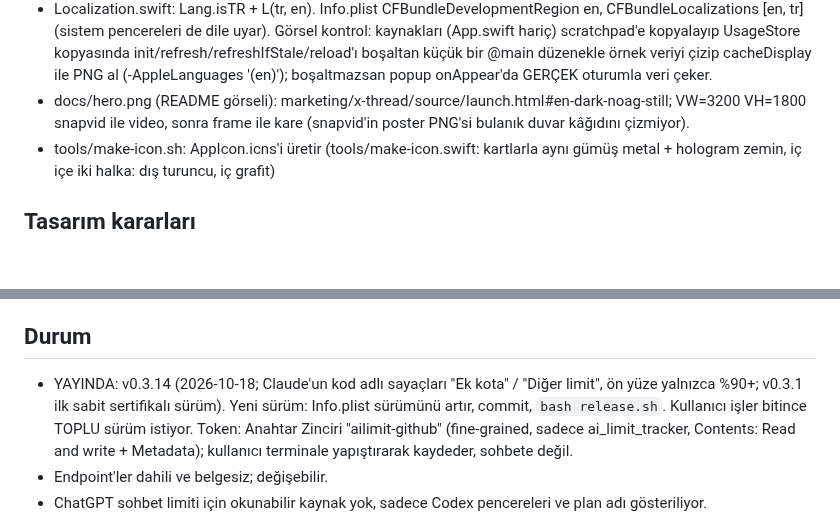
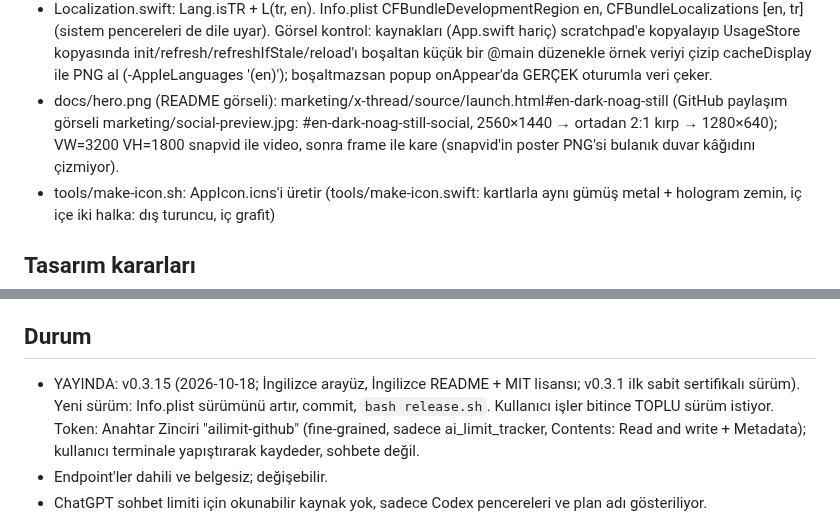
Before and after one commit to bahadirnuroglu/ai_limit_tracker, a Markdown page: CLAUDE.md, 2 parts joined by grey strips. Drawn GitHub-style; blank space fills up the shorter version.

Commit message:
CLAUDE.md: yayındaki sürüm v0.3.15; GitHub paylaşım görseli
Co-Authored-By: Claude Opus 5.5 <noreply@anthropic.com>

```diff
--- a/CLAUDE.md
+++ b/CLAUDE.md
@@ -118,7 +118,8 @@ Türkçe kalır (geliştirici okur). README İngilizce (sonda kısa Türkçe öz
   (sistem pencereleri de dile uyar). Görsel kontrol: kaynakları (App.swift hariç) scratchpad'e kopyalayıp UsageStore
   kopyasında init/refresh/refreshIfStale/reload'ı boşaltan küçük bir @main düzenekle örnek veriyi çizip cacheDisplay ile PNG
   al (-AppleLanguages '(en)'); boşaltmazsan popup onAppear'da GERÇEK oturumla veri çeker.
-- docs/hero.png (README görseli): marketing/x-thread/source/launch.html#en-dark-noag-still; VW=3200 VH=1800 snapvid
+- docs/hero.png (README görseli): marketing/x-thread/source/launch.html#en-dark-noag-still (GitHub paylaşım görseli
+  marketing/social-preview.jpg: #en-dark-noag-still-social, 2560×1440 → ortadan 2:1 kırp → 1280×640); VW=3200 VH=1800 snapvid
   ile video, sonra frame ile kare (snapvid'in poster PNG'si bulanık duvar kâğıdını çizmiyor).
 - tools/make-icon.sh: AppIcon.icns'i üretir (tools/make-icon.swift: kartlarla aynı gümüş metal + hologram zemin,
   iç içe iki halka: dış turuncu, iç grafit)
@@ -147,7 +148,7 @@ Türkçe kalır (geliştirici okur). README İngilizce (sonda kısa Türkçe öz
   her onAppear'da pencere alphaValue'yu 0->1 (0.18 sn) yapar. Her açılışta oynadığı log ile doğrulandı.
 
 ## Durum
-- YAYINDA: v0.3.14 (2026-10-18; Claude'un kod adlı sayaçları "Ek kota" / "Diğer limit", ön yüze yalnızca %90+; v0.3.1 ilk sabit sertifikalı sürüm). Yeni sürüm: Info.plist sürümünü artır, commit, `bash release.sh`.
+- YAYINDA: v0.3.15 (2026-10-18; İngilizce arayüz, İngilizce README + MIT lisansı; v0.3.1 ilk sabit sertifikalı sürüm). Yeni sürüm: Info.plist sürümünü artır, commit, `bash release.sh`.
   Kullanıcı işler bitince TOPLU sürüm istiyor. Token: Anahtar Zinciri "ailimit-github" (fine-grained, sadece
   ai_limit_tracker, Contents: Read and write + Metadata); kullanıcı terminale yapıştırarak kaydeder, sohbete değil.
 - Endpoint'ler dahili ve belgesiz; değişebilir.
```
Also changed, not shown: marketing/social-preview.jpg (added), 1 other file.
